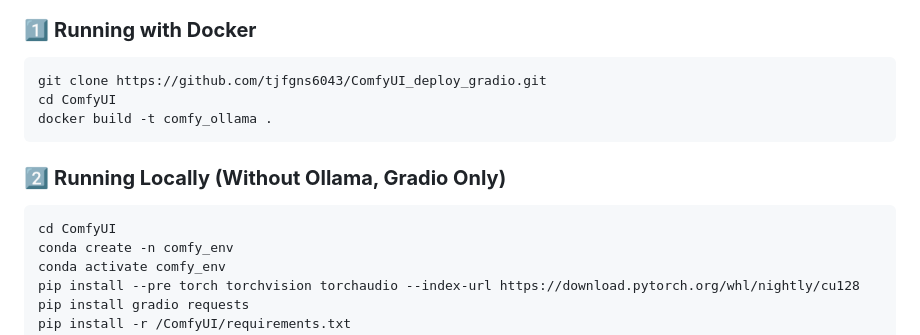
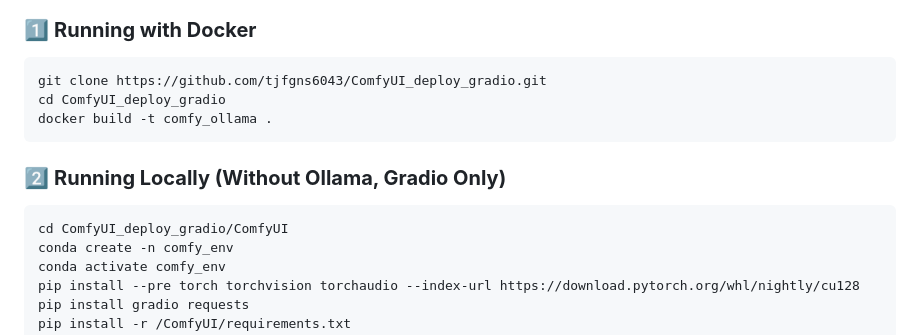
Before and after one commit to tjfgns6043/ComfyUI_deploy_gradio, a Markdown page: README.md, the part around the change. Drawn GitHub-style.

Commit message:
docs : change dir

````diff
--- a/README.md
+++ b/README.md
@@ -11,13 +11,13 @@ The following diagram illustrates the overall system architecture:
 ### 1️⃣ **Running with Docker**
 ```bash
 git clone https://github.com/tjfgns6043/ComfyUI_deploy_gradio.git
-cd ComfyUI
+cd ComfyUI_deploy_gradio
 docker build -t comfy_ollama .
 ```
 
 ### 2️⃣ **Running Locally (Without Ollama, Gradio Only)**
 ```bash
-cd ComfyUI
+cd ComfyUI_deploy_gradio/ComfyUI
 conda create -n comfy_env
 conda activate comfy_env
 pip install --pre torch torchvision torchaudio --index-url https://download.pytorch.org/whl/nightly/cu128
````
